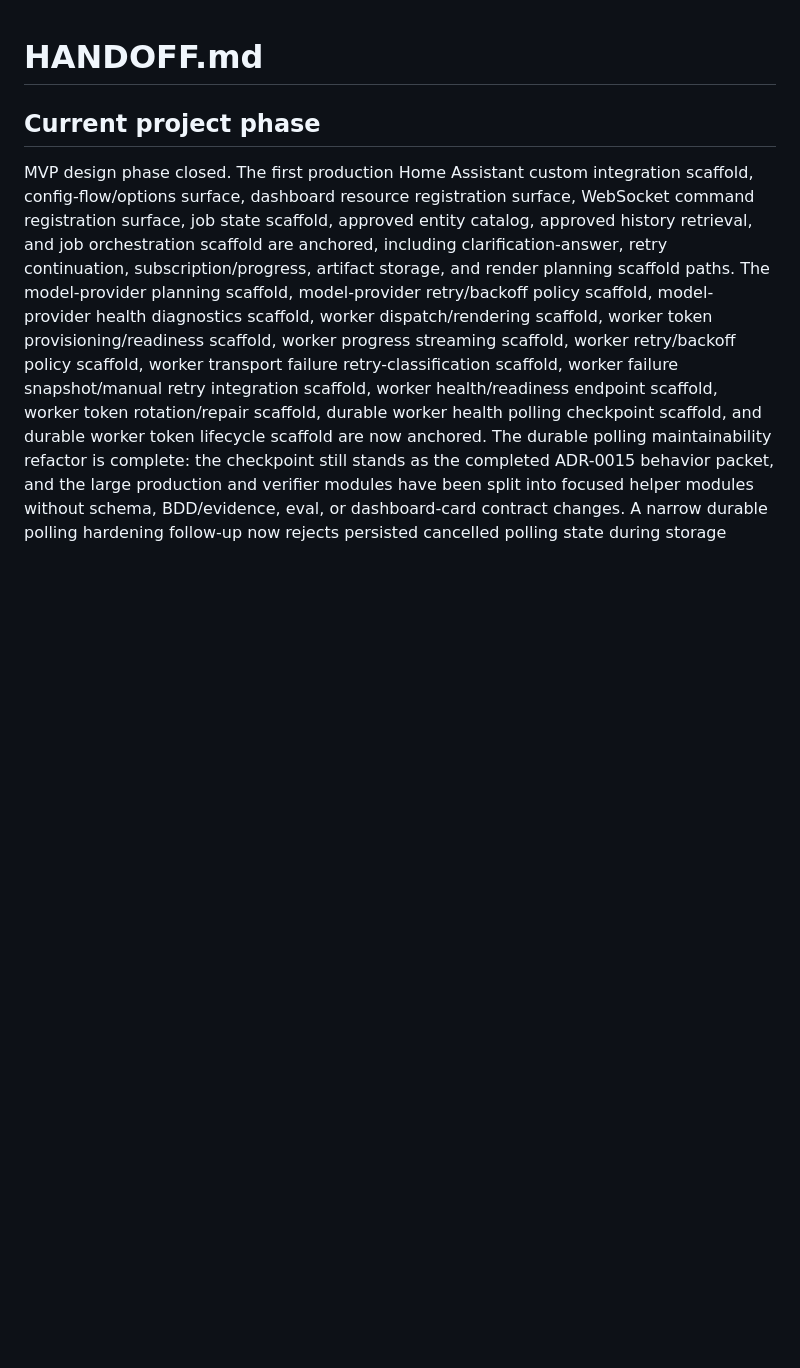
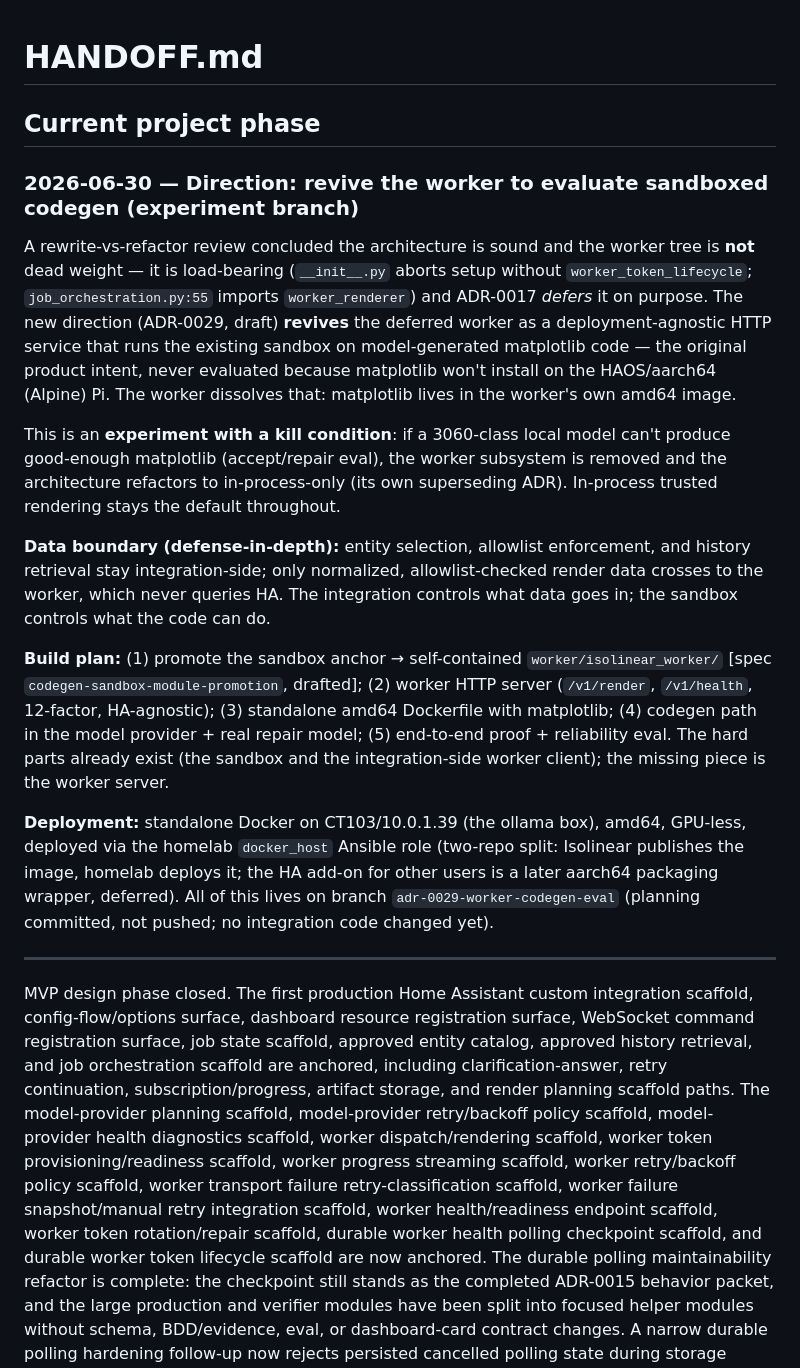
Before and after one commit to colinwinslow/Isolinear, a Markdown page: HANDOFF.md, the part around the change. GitHub-like rendering; blank space fills up the shorter version.

```diff
--- a/HANDOFF.md
+++ b/HANDOFF.md
@@ -1,6 +1,45 @@
 # HANDOFF.md
 
 ## Current project phase
+
+### 2026-06-30 — Direction: revive the worker to evaluate sandboxed codegen (experiment branch)
+
+A rewrite-vs-refactor review concluded the architecture is sound and the worker
+tree is **not** dead weight — it is load-bearing (`__init__.py` aborts setup
+without `worker_token_lifecycle`; `job_orchestration.py:55` imports
+`worker_renderer`) and ADR-0017 *defers* it on purpose. The new direction
+(ADR-0029, draft) **revives** the deferred worker as a deployment-agnostic HTTP
+service that runs the existing sandbox on model-generated matplotlib code — the
+original product intent, never evaluated because matplotlib won't install on the
+HAOS/aarch64 (Alpine) Pi. The worker dissolves that: matplotlib lives in the
+worker's own amd64 image.
+
+This is an **experiment with a kill condition**: if a 3060-class local model
+can't produce good-enough matplotlib (accept/repair eval), the worker subsystem
+is removed and the architecture refactors to in-process-only (its own
+superseding ADR). In-process trusted rendering stays the default throughout.
+
+**Data boundary (defense-in-depth):** entity selection, allowlist enforcement,
+and history retrieval stay integration-side; only normalized, allowlist-checked
+render data crosses to the worker, which never queries HA. The integration
+controls what data goes in; the sandbox controls what the code can do.
+
+**Build plan:** (1) promote the sandbox anchor → self-contained
+`worker/isolinear_worker/` [spec `codegen-sandbox-module-promotion`, drafted];
+(2) worker HTTP server (`/v1/render`, `/v1/health`, 12-factor, HA-agnostic);
+(3) standalone amd64 Dockerfile with matplotlib; (4) codegen path in the model
+provider + real repair model; (5) end-to-end proof + reliability eval. The hard
+parts already exist (the sandbox and the integration-side worker client);
+the missing piece is the worker server.
+
+**Deployment:** standalone Docker on CT103/10.0.1.39 (the ollama box), amd64,
+GPU-less, deployed via the homelab `docker_host` Ansible role (two-repo split:
+Isolinear publishes the image, homelab deploys it; the HA add-on for other users
+is a later aarch64 packaging wrapper, deferred). All of this lives on branch
+`adr-0029-worker-codegen-eval` (planning committed, not pushed; no integration
+code changed yet).
+
+---
 
 MVP design phase closed. The first production Home Assistant custom integration
 scaffold, config-flow/options surface, dashboard resource registration surface,
```
Also changed, not shown: STATUS.md (+19 -5 lines), docs/specs/README.md (+1 -0 lines).
